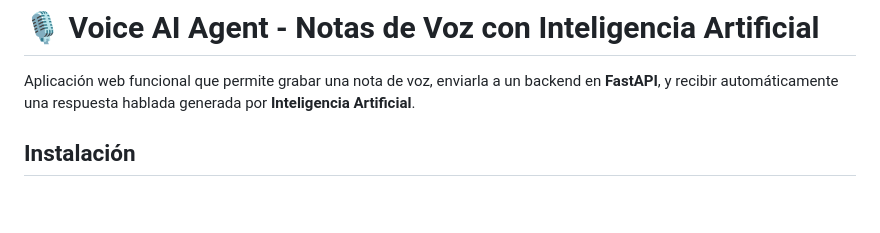
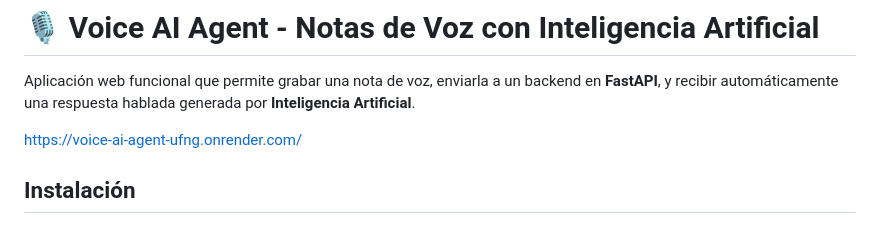
Before and after one commit to fdromero30/voice-ai-agent, a Markdown page: README.md, the part around the change. Drawn GitHub-style; blank space fills up the shorter version.

Commit message:
Update README with application link
Added a link to the deployed application in the README.

```diff
--- a/README.md
+++ b/README.md
@@ -1,6 +1,8 @@
 # 🎙️ Voice AI Agent - Notas de Voz con Inteligencia Artificial
 
 Aplicación web funcional que permite grabar una nota de voz, enviarla a un backend en **FastAPI**, y recibir automáticamente una respuesta hablada generada por **Inteligencia Artificial**.
+
+https://voice-ai-agent-ufng.onrender.com/
 
 ## Instalación
 
```
